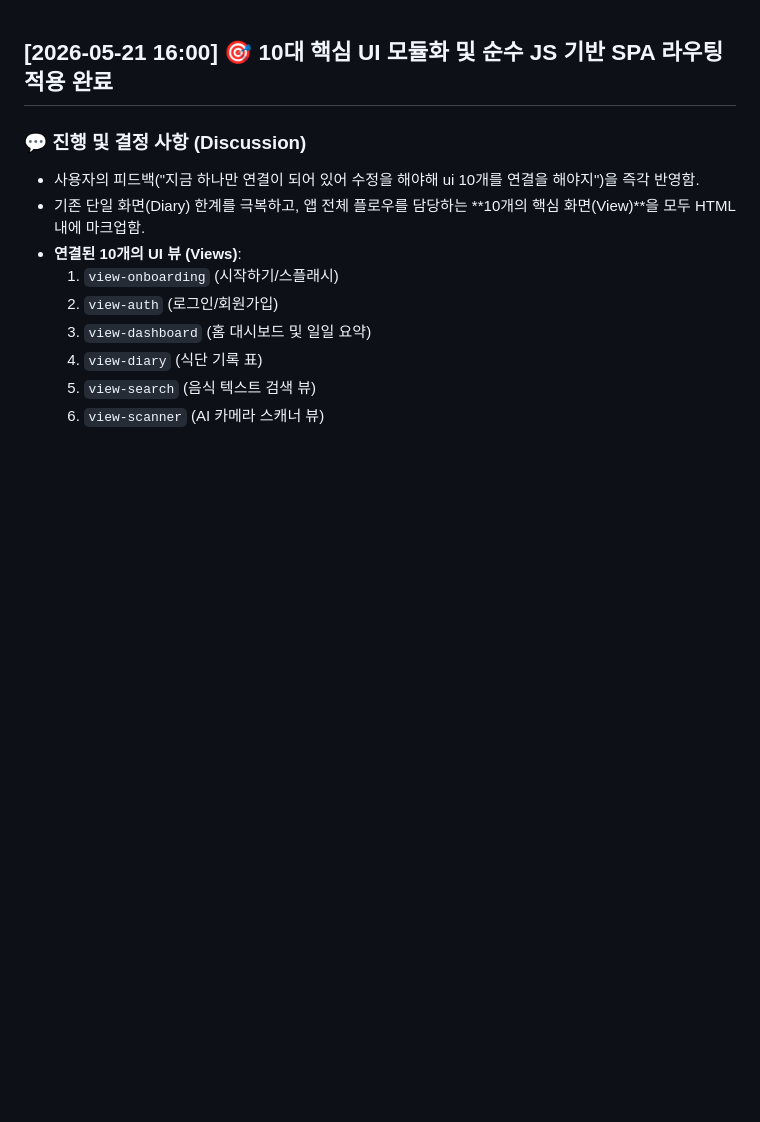
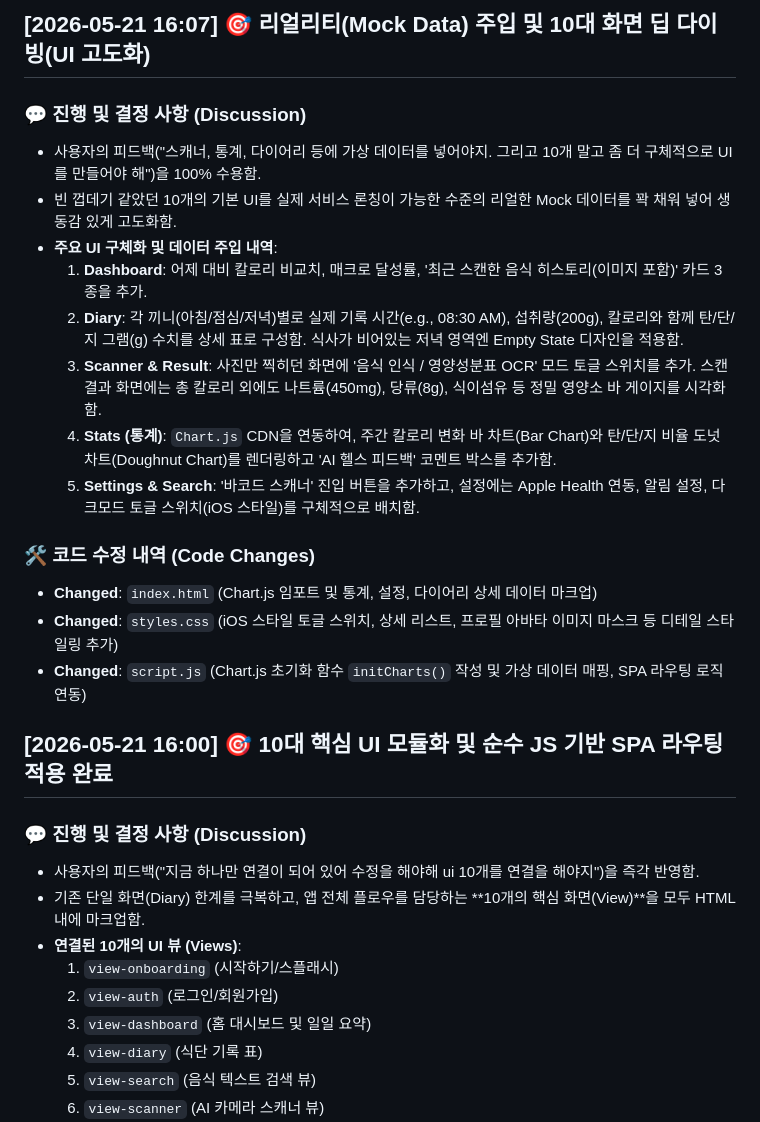
Before and after one commit to donguk77/my-nutriscan, a Markdown page: docs/history.md, the part around the change. Rendered like a GitHub page; blank space fills up the shorter version.

Commit message:
Update history for detailed mock data injection

```diff
--- a/docs/history.md
+++ b/docs/history.md
@@ -1,3 +1,19 @@
+## [2026-05-21 16:07] 🎯 리얼리티(Mock Data) 주입 및 10대 화면 딥 다이빙(UI 고도화)
+### 💬 진행 및 결정 사항 (Discussion)
+- 사용자의 피드백("스캐너, 통계, 다이어리 등에 가상 데이터를 넣어야지. 그리고 10개 말고 좀 더 구체적으로 UI를 만들어야 해")을 100% 수용함.
+- 빈 껍데기 같았던 10개의 기본 UI를 실제 서비스 론칭이 가능한 수준의 리얼한 Mock 데이터를 꽉 채워 넣어 생동감 있게 고도화함.
+- **주요 UI 구체화 및 데이터 주입 내역**:
+  1. **Dashboard**: 어제 대비 칼로리 비교치, 매크로 달성률, '최근 스캔한 음식 히스토리(이미지 포함)' 카드 3종을 추가.
+  2. **Diary**: 각 끼니(아침/점심/저녁)별로 실제 기록 시간(e.g., 08:30 AM), 섭취량(200g), 칼로리와 함께 탄/단/지 그램(g) 수치를 상세 표로 구성함. 식사가 비어있는 저녁 영역엔 Empty State 디자인을 적용함.
+  3. **Scanner & Result**: 사진만 찍히던 화면에 '음식 인식 / 영양성분표 OCR' 모드 토글 스위치를 추가. 스캔 결과 화면에는 총 칼로리 외에도 나트륨(450mg), 당류(8g), 식이섬유 등 정밀 영양소 바 게이지를 시각화함.
+  4. **Stats (통계)**: `Chart.js` CDN을 연동하여, 주간 칼로리 변화 바 차트(Bar Chart)와 탄/단/지 비율 도넛 차트(Doughnut Chart)를 렌더링하고 'AI 헬스 피드백' 코멘트 박스를 추가함.
+  5. **Settings & Search**: '바코드 스캐너' 진입 버튼을 추가하고, 설정에는 Apple Health 연동, 알림 설정, 다크모드 토글 스위치(iOS 스타일)를 구체적으로 배치함.
+
+### 🛠️ 코드 수정 내역 (Code Changes)
+- **Changed**: `index.html` (Chart.js 임포트 및 통계, 설정, 다이어리 상세 데이터 마크업)
+- **Changed**: `styles.css` (iOS 스타일 토글 스위치, 상세 리스트, 프로필 아바타 이미지 마스크 등 디테일 스타일링 추가)
+- **Changed**: `script.js` (Chart.js 초기화 함수 `initCharts()` 작성 및 가상 데이터 매핑, SPA 라우팅 로직 연동)
+
 ## [2026-05-21 16:00] 🎯 10대 핵심 UI 모듈화 및 순수 JS 기반 SPA 라우팅 적용 완료
 ### 💬 진행 및 결정 사항 (Discussion)
 - 사용자의 피드백("지금 하나만 연결이 되어 있어 수정을 해야해 ui 10개를 연결을 해야지")을 즉각 반영함.
```
